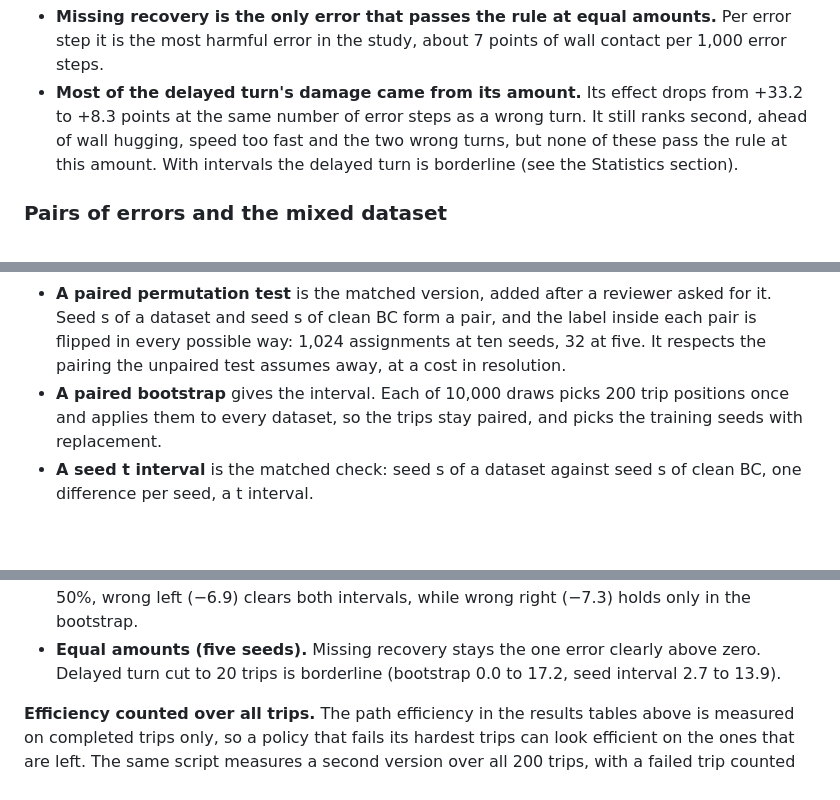
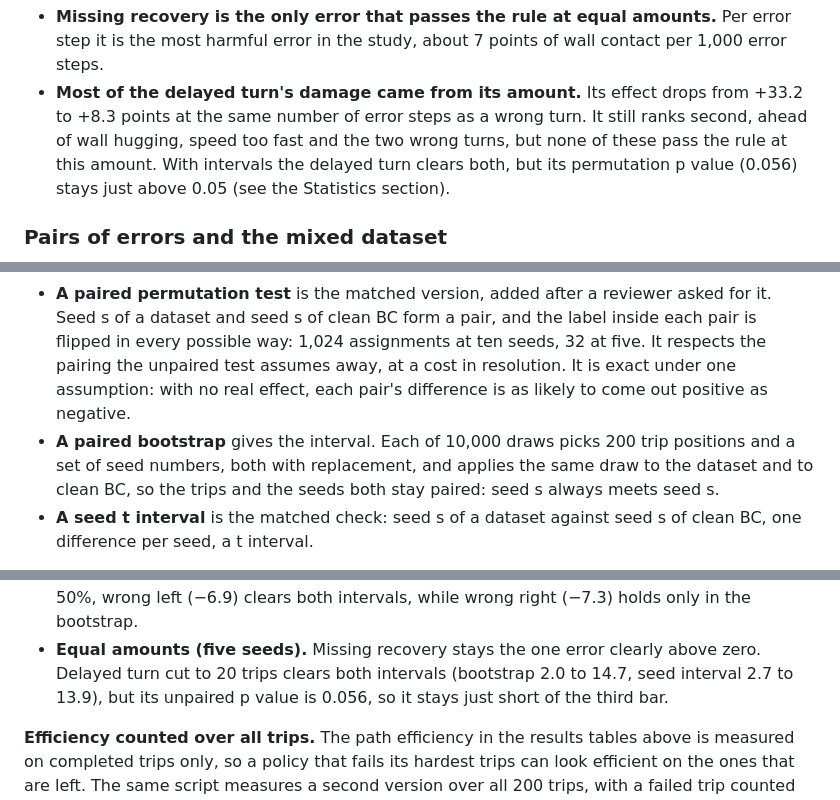
Before and after one commit to AbhishekTyagi404/ImitationLearning_ErrorStudy, a Markdown page: README.md, 3 parts joined by grey strips. Rendered like a GitHub page; blank space fills up the shorter version.

```diff
--- a/README.md
+++ b/README.md
@@ -192,7 +192,8 @@ about 2,200 error steps each by corrupting only the first 20, 17 and 11 of the u
 * **Most of the delayed turn's damage came from its amount.** Its effect drops from +33.2 to +8.3 points
   at the same number of error steps as a wrong turn. It still ranks second, ahead of wall hugging, speed
   too fast and the two wrong turns, but none of these pass the rule at this amount. With intervals the
-  delayed turn is borderline (see the Statistics section).
+  delayed turn clears both, but its permutation p value (0.056) stays just above 0.05 (see the Statistics
+  section).
 
 ### Pairs of errors and the mixed dataset
 
@@ -342,9 +343,11 @@ whenever the other dataset has five.
 * **A paired permutation test** is the matched version, added after a reviewer asked for it. Seed s of a
   dataset and seed s of clean BC form a pair, and the label inside each pair is flipped in every possible
   way: 1,024 assignments at ten seeds, 32 at five. It respects the pairing the unpaired test assumes
-  away, at a cost in resolution.
-* **A paired bootstrap** gives the interval. Each of 10,000 draws picks 200 trip positions once and
-  applies them to every dataset, so the trips stay paired, and picks the training seeds with replacement.
+  away, at a cost in resolution. It is exact under one assumption: with no real effect, each pair's
+  difference is as likely to come out positive as negative.
+* **A paired bootstrap** gives the interval. Each of 10,000 draws picks 200 trip positions and a set of
+  seed numbers, both with replacement, and applies the same draw to the dataset and to clean BC, so the
+  trips and the seeds both stay paired: seed s always meets seed s.
 * **A seed t interval** is the matched check: seed s of a dataset against seed s of clean BC, one
   difference per seed, a t interval.
 
@@ -387,7 +390,8 @@ the Holm corrected p value must be below 0.05 too. The left panel has ten seeds,
   Wall hugging loses 12.9 at 100%. Speed too fast gains 6.2 at 100%. At 50%, wrong left (−6.9) clears
   both intervals, while wrong right (−7.3) holds only in the bootstrap.
 * **Equal amounts (five seeds).** Missing recovery stays the one error clearly above zero. Delayed turn cut
-  to 20 trips is borderline (bootstrap 0.0 to 17.2, seed interval 2.7 to 13.9).
+  to 20 trips clears both intervals (bootstrap 2.0 to 14.7, seed interval 2.7 to 13.9), but its unpaired
+  p value is 0.056, so it stays just short of the third bar.
 
 **Efficiency counted over all trips.** The path efficiency in the results tables above is measured on
 completed trips only, so a policy that fails its hardest trips can look efficient on the ones that are
```
Also changed, not shown: other parts of README.md (+15 -12 lines), figures/brick9_intervals.png, 4 other files.
